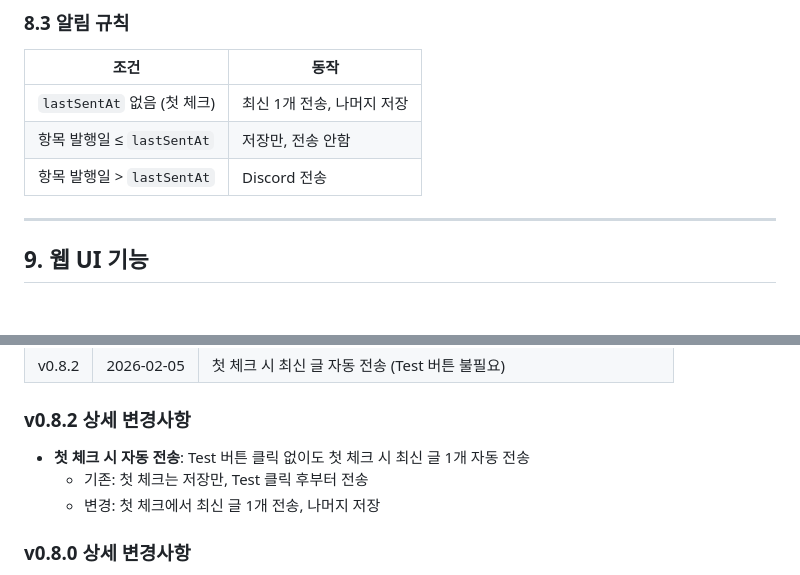
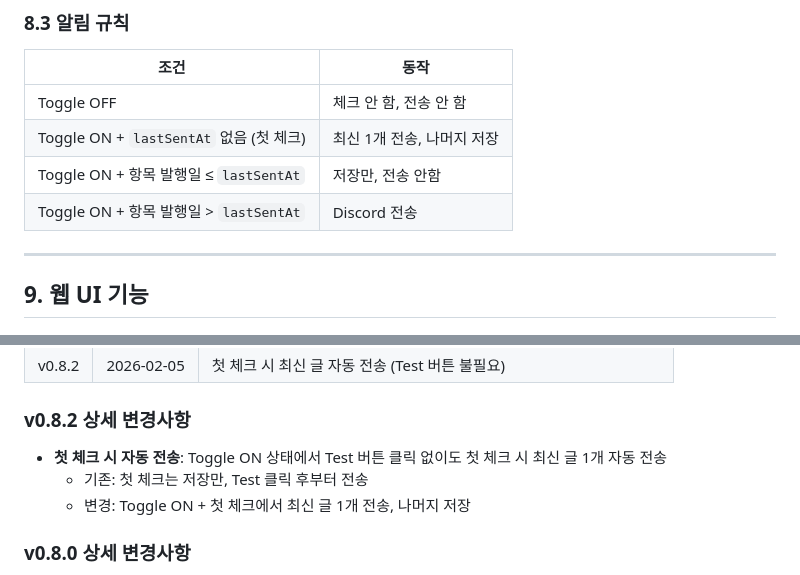
Before and after one commit to hanoseok/rsscode, a Markdown page: SPEC.md, 2 parts joined by grey strips. GitHub-like rendering.

```diff
--- a/SPEC.md
+++ b/SPEC.md
@@ -504,9 +504,10 @@ Discord OAuth 콜백 (내부 사용)
 ### 8.3 알림 규칙
 | 조건 | 동작 |
 |------|------|
-| `lastSentAt` 없음 (첫 체크) | 최신 1개 전송, 나머지 저장 |
-| 항목 발행일 ≤ `lastSentAt` | 저장만, 전송 안함 |
-| 항목 발행일 > `lastSentAt` | Discord 전송 |
+| Toggle OFF | 체크 안 함, 전송 안 함 |
+| Toggle ON + `lastSentAt` 없음 (첫 체크) | 최신 1개 전송, 나머지 저장 |
+| Toggle ON + 항목 발행일 ≤ `lastSentAt` | 저장만, 전송 안함 |
+| Toggle ON + 항목 발행일 > `lastSentAt` | Discord 전송 |
 
 ---
 
@@ -627,9 +628,9 @@ rsscode/
 | v0.8.2 | 2026-02-05 | 첫 체크 시 최신 글 자동 전송 (Test 버튼 불필요) |
 
 ### v0.8.2 상세 변경사항
-- **첫 체크 시 자동 전송**: Test 버튼 클릭 없이도 첫 체크 시 최신 글 1개 자동 전송
+- **첫 체크 시 자동 전송**: Toggle ON 상태에서 Test 버튼 클릭 없이도 첫 체크 시 최신 글 1개 자동 전송
   - 기존: 첫 체크는 저장만, Test 클릭 후부터 전송
-  - 변경: 첫 체크에서 최신 글 1개 전송, 나머지 저장
+  - 변경: Toggle ON + 첫 체크에서 최신 글 1개 전송, 나머지 저장
 
 ### v0.8.0 상세 변경사항
 - **피드 내보내기/가져오기**: JSON으로 피드 설정 백업 및 복원
```
Also changed, not shown: README.md (+3 -2 lines).
